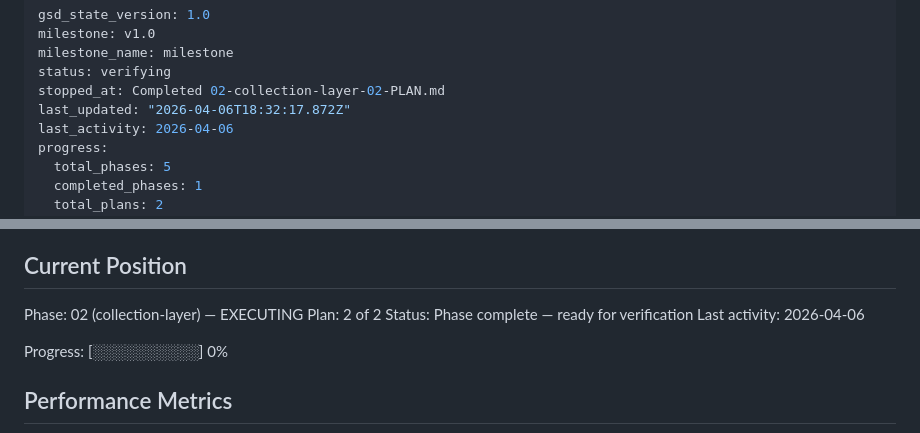
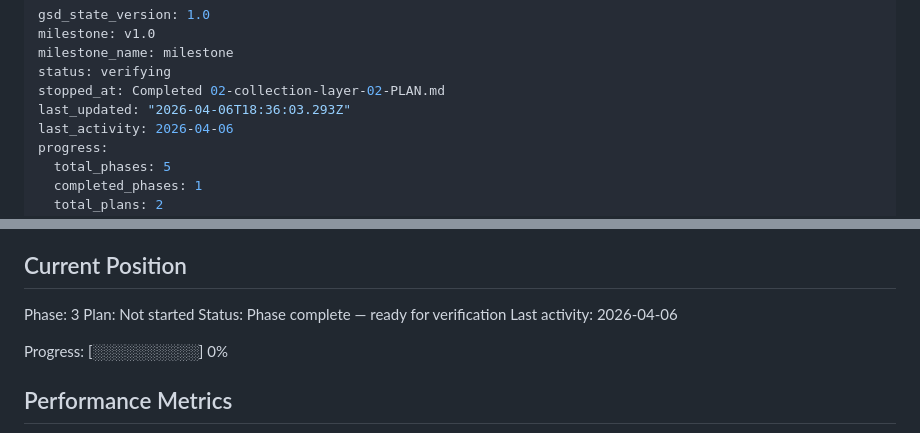
Before and after one commit to sins42/better-call-scout, a Markdown page: .planning/STATE.md, 2 parts joined by grey strips. Drawn GitHub-style.

Commit message:
docs(phase-02): complete phase execution

```diff
--- a/.planning/STATE.md
+++ b/.planning/STATE.md
@@ -4,7 +4,7 @@ milestone: v1.0
 milestone_name: milestone
 status: verifying
 stopped_at: Completed 02-collection-layer-02-PLAN.md
-last_updated: "2026-04-06T18:32:17.872Z"
+last_updated: "2026-04-06T18:36:03.293Z"
 last_activity: 2026-04-06
 progress:
   total_phases: 5
@@ -25,8 +25,8 @@ See: .planning/PROJECT.md (updated 2026-04-03)
 
 ## Current Position
 
-Phase: 02 (collection-layer) — EXECUTING
-Plan: 2 of 2
+Phase: 3
+Plan: Not started
 Status: Phase complete — ready for verification
 Last activity: 2026-04-06
 
```
Also changed, not shown: 1 other file.
